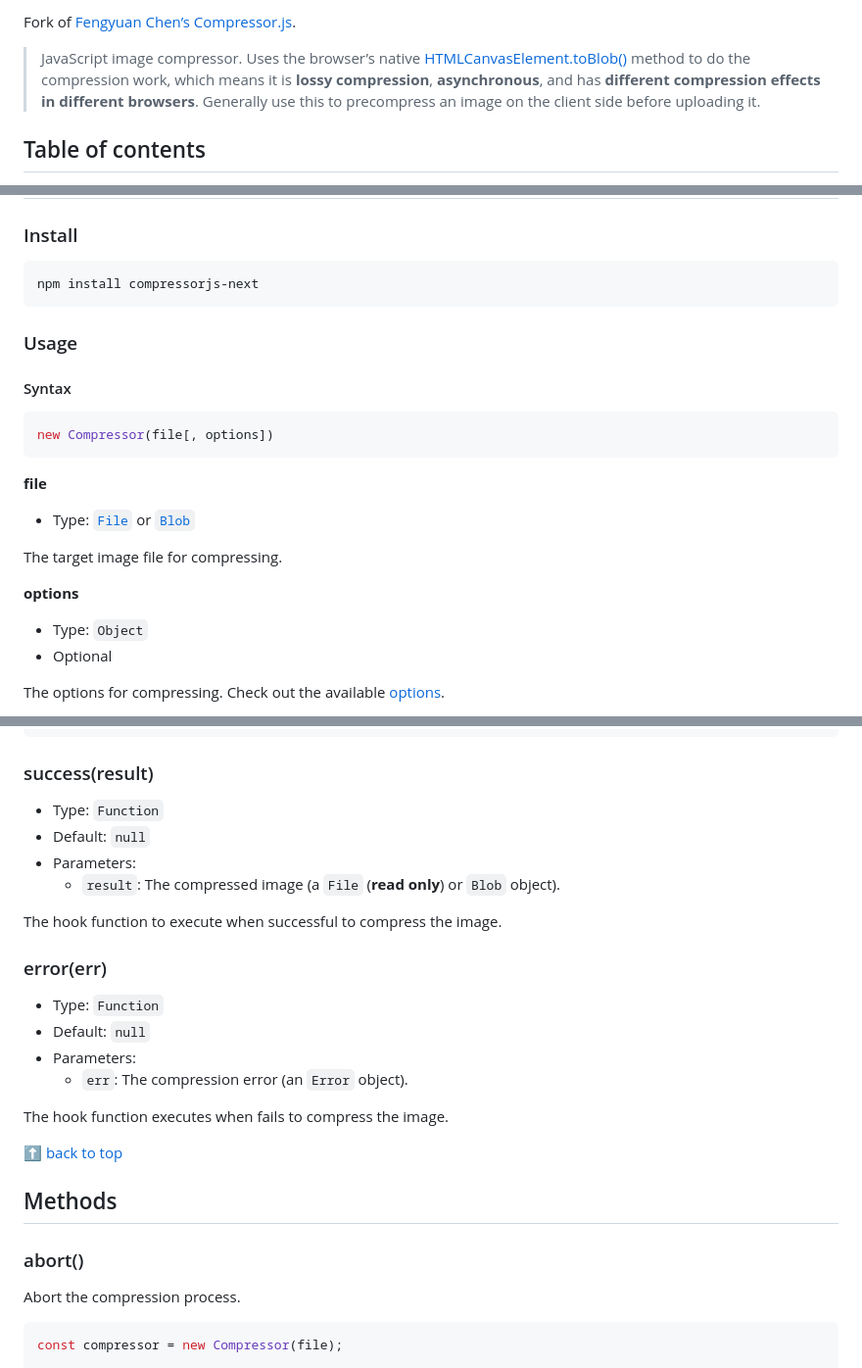
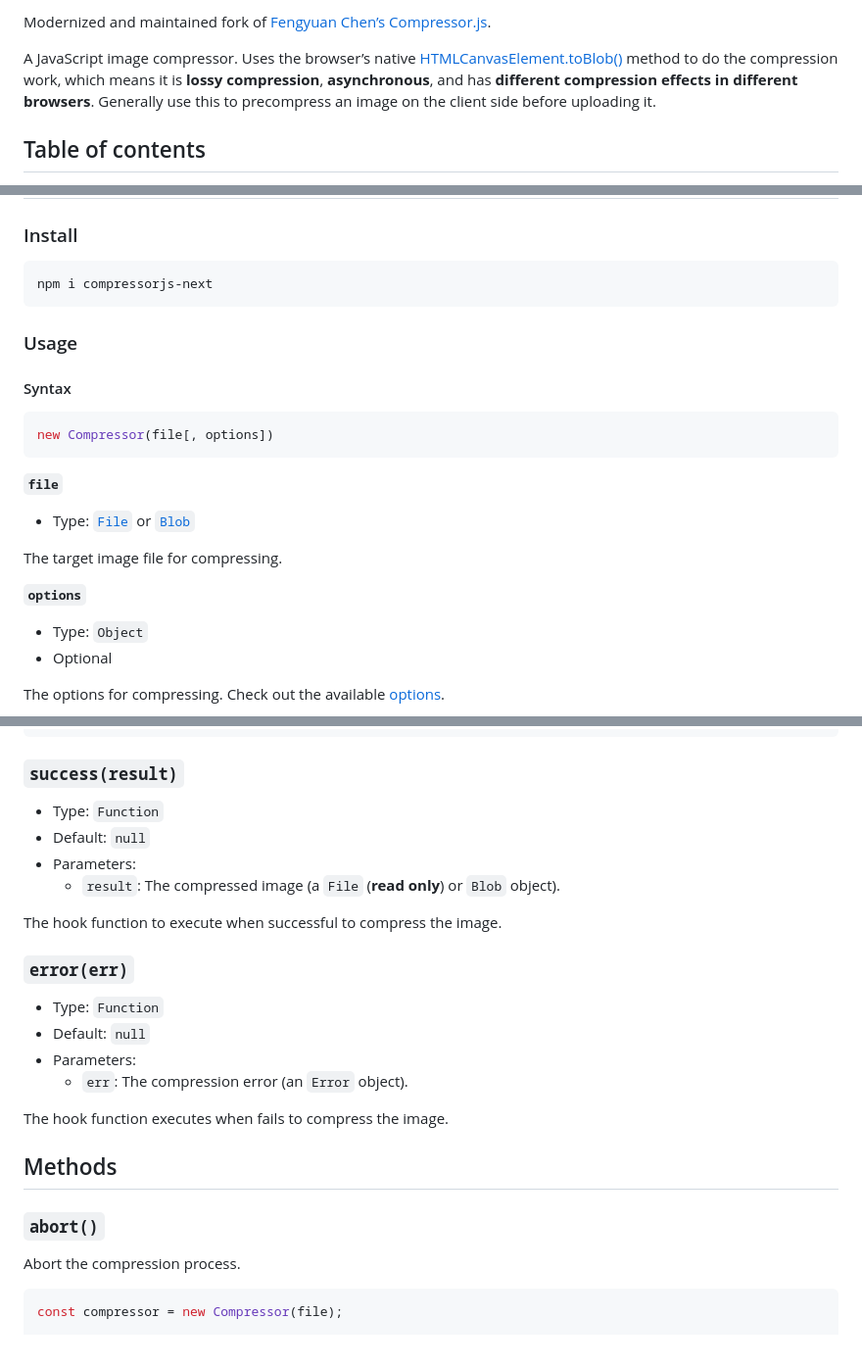
Before and after one commit to j9t/compressorjs-next, a Markdown page: README.md, 3 parts joined by grey strips. Shown at 98% size. Drawn GitHub-style.

````diff
--- a/README.md
+++ b/README.md
@@ -4,7 +4,7 @@
 
-Fork of [Fengyuan Chen’s Compressor.js](https://github.com/fengyuanchen/compressorjs).
+Modernized and maintained fork of [Fengyuan Chen’s Compressor.js](https://github.com/fengyuanchen/compressorjs).
 
-> JavaScript image compressor. Uses the browser’s native [HTMLCanvasElement.toBlob()](https://developer.mozilla.org/en-US/docs/Web/API/HTMLCanvasElement/toBlob) method to do the compression work, which means it is **lossy compression**, **asynchronous**, and has **different compression effects in different browsers**. Generally use this to precompress an image on the client side before uploading it.
+A JavaScript image compressor. Uses the browser’s native [HTMLCanvasElement.toBlob()](https://developer.mozilla.org/en-US/docs/Web/API/HTMLCanvasElement/toBlob) method to do the compression work, which means it is **lossy compression**, **asynchronous**, and has **different compression effects in different browsers**. Generally use this to precompress an image on the client side before uploading it.
 
 ## Table of contents
 
@@ -32,7 +32,7 @@ dist/
 ### Install
 
 ```shell
-npm install compressorjs-next
+npm i compressorjs-next
 ```
 
 ### Usage
@@ -43,13 +43,13 @@ npm install compressorjs-next
 new Compressor(file[, options])
 ```
 
-**file**
+**`file`**
 
 * Type: [`File`](https://developer.mozilla.org/en-US/docs/Web/API/File) or [`Blob`](https://developer.mozilla.org/en-US/docs/Web/API/Blob)
 
 The target image file for compressing.
 
-**options**
+**`options`**
 
 * Type: `Object`
 * Optional
@@ -294,7 +292,7 @@ new Compressor(file, {
 });
 ```
 
-### success(result)
+### `success(result)`
 
 * Type: `Function`
 * Default: `null`
@@ -303,7 +301,7 @@ new Compressor(file, {
 
 The hook function to execute when successful to compress the image.
 
-### error(err)
+### `error(err)`
 
 * Type: `Function`
 * Default: `null`
@@ -312,11 +310,9 @@ The hook function to execute when successful to compress the image.
 
 The hook function executes when fails to compress the image.
 
-[⬆ back to top](#table-of-contents)
-
 ## Methods
 
-### abort()
+### `abort()`
 
 Abort the compression process.
 
````
Also changed, not shown: other parts of README.md (+33 -41 lines).
